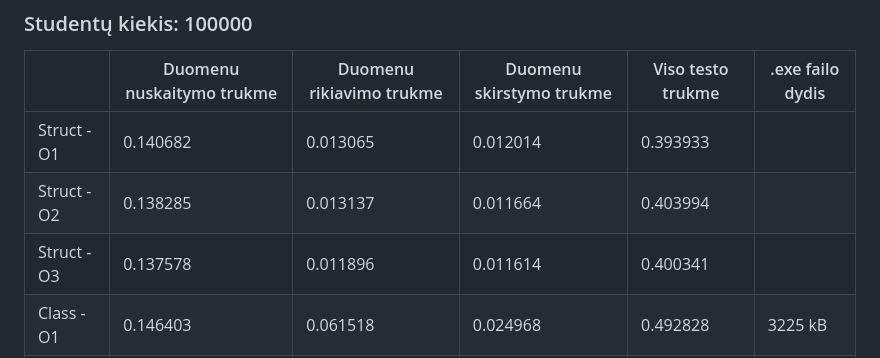
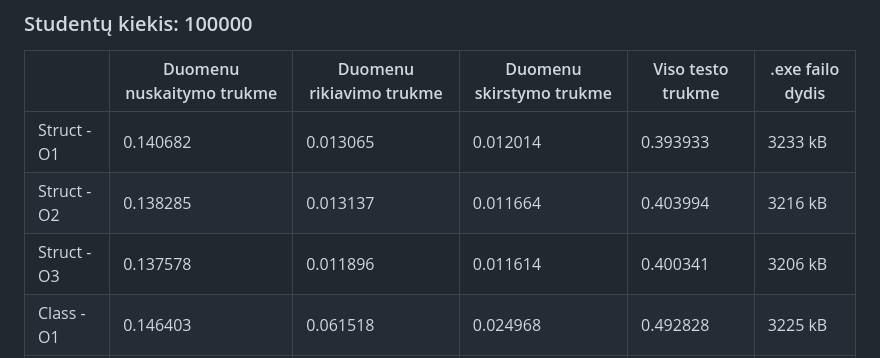
Before and after one commit to justas0221/ObjektinisProgramavimas3uzd, a Markdown page: README.md, the part around the change. Rendered like a GitHub page.

Commit message:
Added the .exe file sizes while using Struct

```diff
--- a/README.md
+++ b/README.md
@@ -155,9 +155,9 @@ Vykdymo laikas ženkliai sutrumpėja, lyginant su 2 strategija
 
 |             | Duomenu nuskaitymo trukme | Duomenu rikiavimo trukme | Duomenu skirstymo trukme | Viso testo trukme | .exe failo dydis |
 | ----------- | ------------------------- | ------------------------ | ------------------------ | ----------------- | ---------------- |
-| Struct -O1  | 0.140682                  | 0.013065                 | 0.012014                 | 0.393933          |                  |
-| Struct -O2  | 0.138285                  | 0.013137                 | 0.011664                 | 0.403994          |                  |
-| Struct -O3  | 0.137578                  | 0.011896                 | 0.011614                 | 0.400341          |                  |
+| Struct -O1  | 0.140682                  | 0.013065                 | 0.012014                 | 0.393933          | 3233 kB          |
+| Struct -O2  | 0.138285                  | 0.013137                 | 0.011664                 | 0.403994          | 3216 kB          |
+| Struct -O3  | 0.137578                  | 0.011896                 | 0.011614                 | 0.400341          | 3206 kB          |
 | Class -O1   | 0.146403                  | 0.061518                 | 0.024968                 | 0.492828          | 3225 kB          |
 | Class -O2   | 0.15007                   | 0.050086                 | 0.021801                 | 0.461427          | 3208 kB          |
 | Class -O3   | 0.152853                  | 0.048282                 | 0.022229                 | 0.462433          | 3205 kB          |
```
